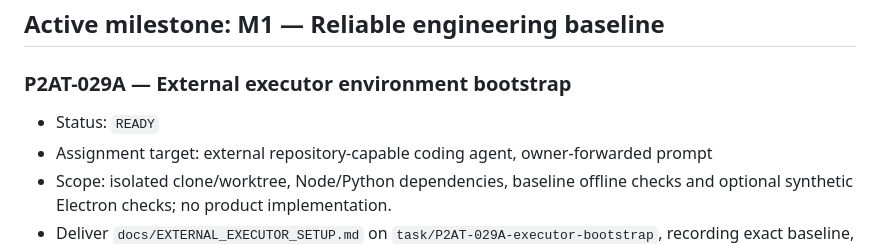
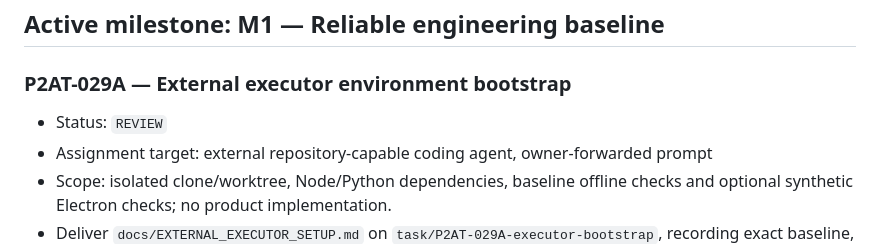
Before and after one commit to bibilabu-bot/poe2-agent-tools, a Markdown page: docs/TASKS.md, the part around the change. GitHub-like rendering.

```diff
--- a/docs/TASKS.md
+++ b/docs/TASKS.md
@@ -8,7 +8,7 @@ Status values: `READY`, `IN_PROGRESS`, `REVIEW`, `ACCEPTED`, `BLOCKED`, `CANCELL
 
 ### P2AT-029A — External executor environment bootstrap
 
-- Status: `READY`
+- Status: `REVIEW`
 - Assignment target: external repository-capable coding agent, owner-forwarded prompt
 - Scope: isolated clone/worktree, Node/Python dependencies, baseline offline checks
   and optional synthetic Electron checks; no product implementation.
```
Also changed, not shown: docs/EXTERNAL_EXECUTOR_SETUP.md (added, +101 -0 lines).
